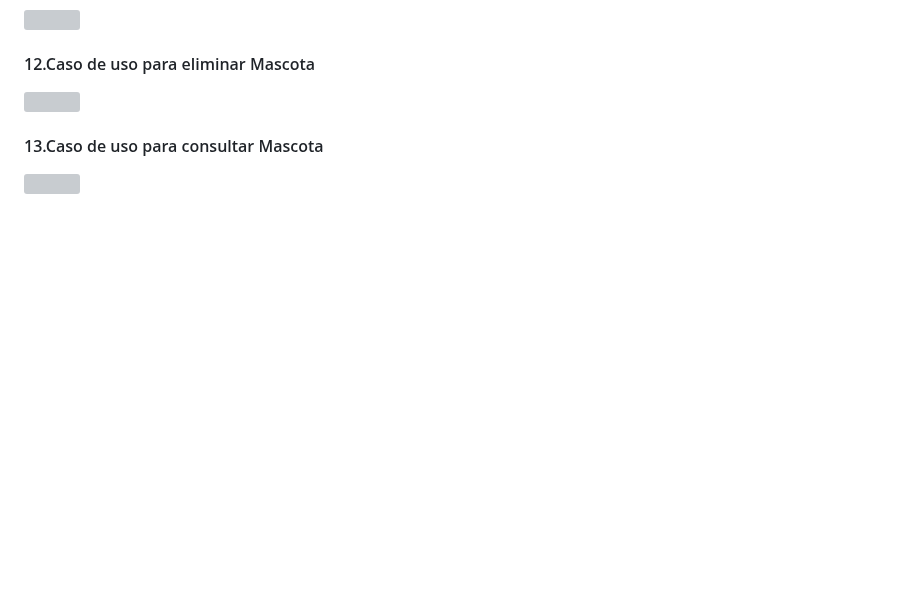
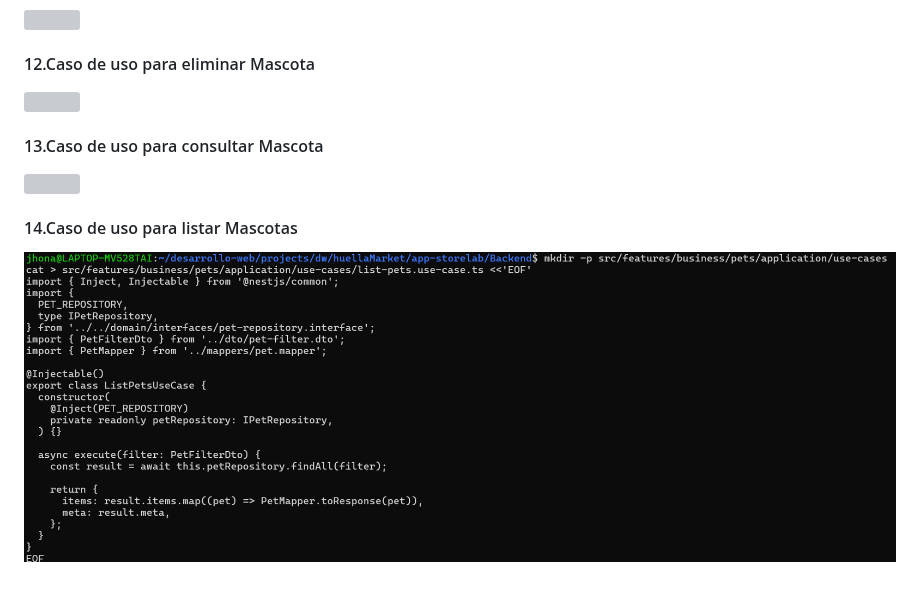
Before and after one commit to DW-2026-IISem/dw-2026-jhonasalas123, a Markdown page: docs/proceso.md, the part around the change. GitHub-like rendering; pictures changed too: docs/images/clipboard-4210245006.png (added); blank space fills up the shorter version; grey boxes are pictures that could not be loaded.

Commit message:
14.Caso de uso para listar Mascotas

```diff
--- a/docs/proceso.md
+++ b/docs/proceso.md
@@ -805,3 +805,7 @@
 #### 13.Caso de uso para consultar Mascota
 
 ![](images/clipboard-3278218849.png)
+
+#### 14.Caso de uso para listar Mascotas
+
+![](images/clipboard-4210245006.png)
```
Also changed, not shown: 1 other file.
